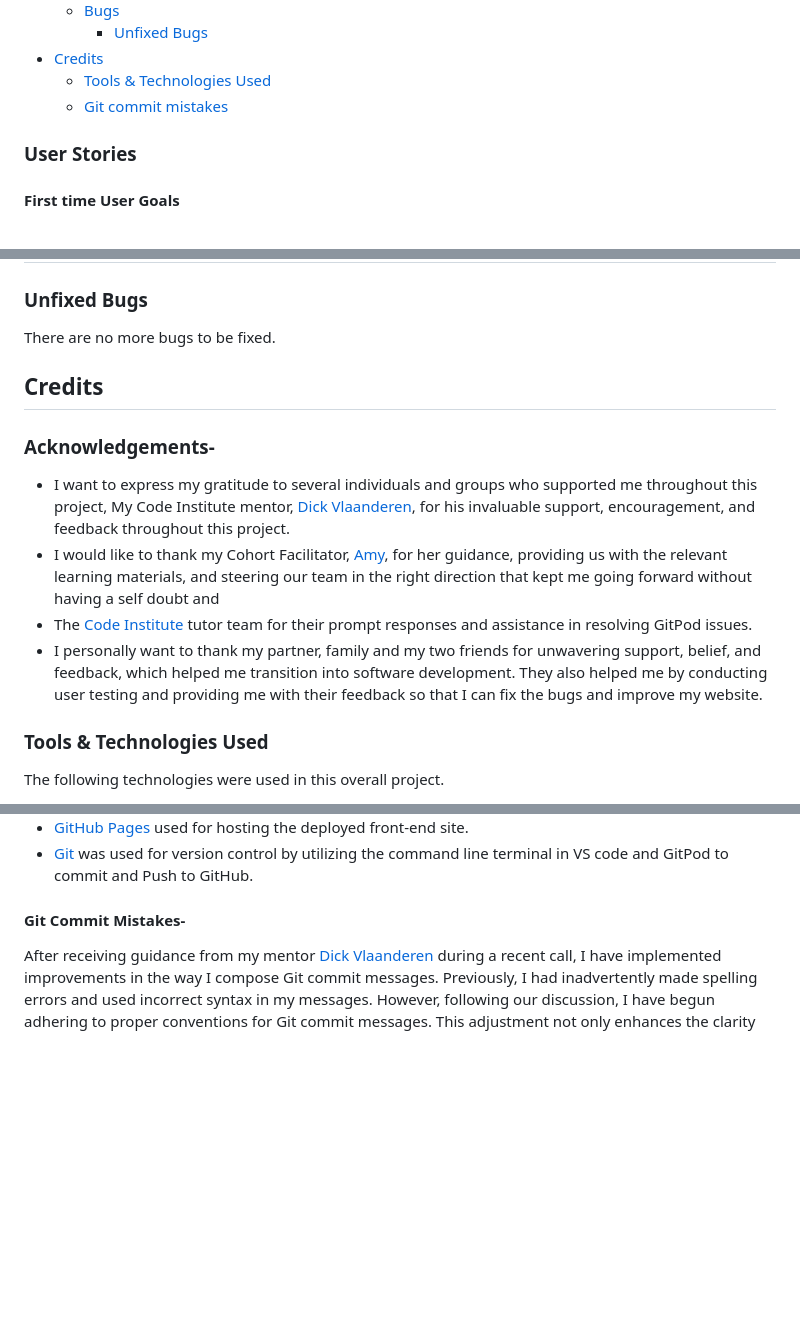
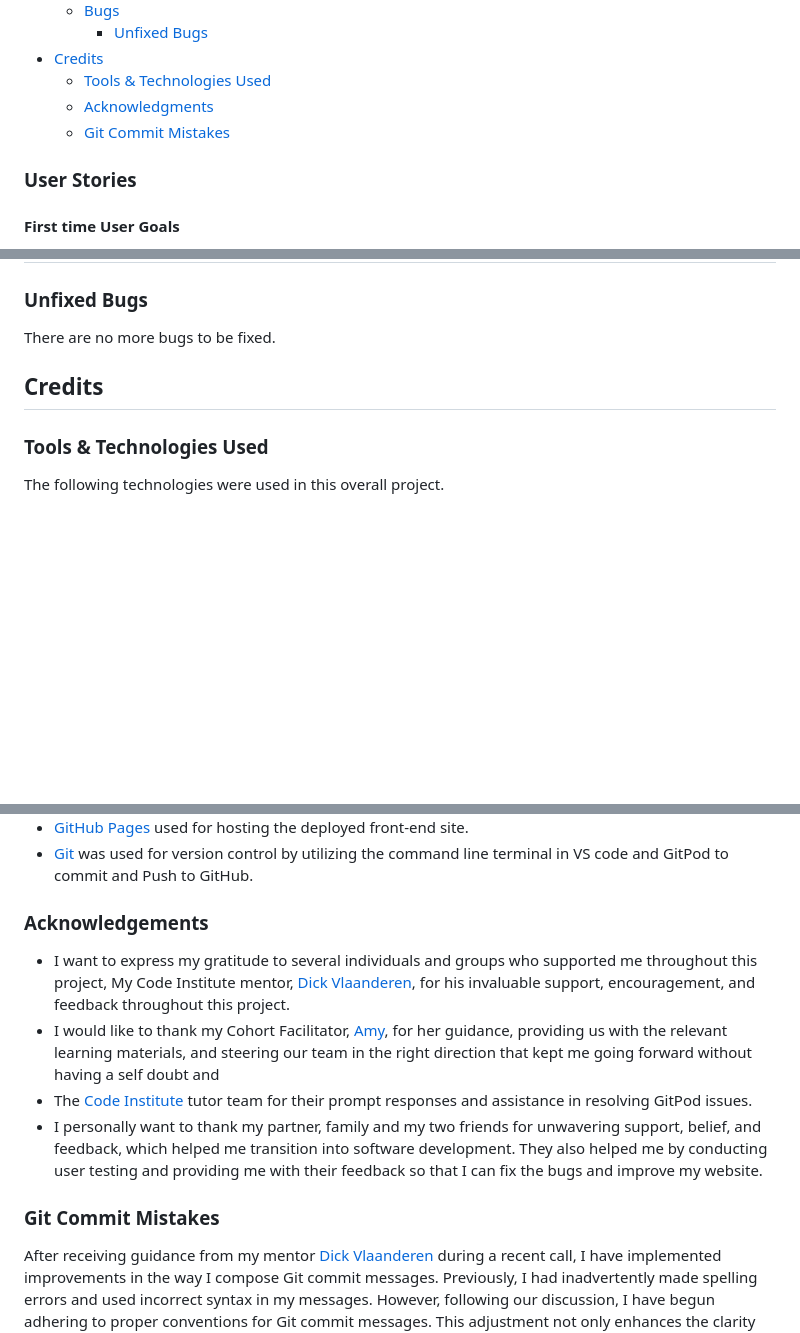
Before and after one commit to klsoundarya/Tales-from-South-India, a Markdown page: README.md, 3 parts joined by grey strips. Rendered like a GitHub page; folded sections open; blank space fills up the shorter version.

Commit message:
move back credit content to the same place

```diff
--- a/README.md
+++ b/README.md
@@ -40,7 +40,9 @@ Deployed Site: <https://klsoundarya.github.io/Tales-from-South-India/>
     - [Unfixed Bugs](#unfixed-bugs)
 - [Credits](#credits)
   - [Tools & Technologies Used](#tools--technologies-used)
-  - [Git commit mistakes](#git-commit-mistakes)
+  - [Acknowledgments](#acknowledgements)
+  - [Git Commit Mistakes](#git-commit-mistakes)
+
 
 ### User Stories
 <!-- Read few README documents of previous batches to understand user stories and wrote accordingly -->
@@ -354,13 +356,6 @@ There are no more bugs to be fixed.
 
 ## Credits
 
-### Acknowledgements-
-
-- I want to express my gratitude to several individuals and groups who supported me throughout this project, My Code Institute mentor, [Dick Vlaanderen](https://github.com/dickvla), for his invaluable support, encouragement, and feedback throughout this project.
-- I would like to thank my Cohort Facilitator, [Amy](https://github.com/amylour), for her guidance, providing us with the relevant learning materials, and steering our team in the right direction that kept me going forward without having a self doubt and
-- The [Code Institute](https://codeinstitute.net) tutor team for their prompt responses and assistance in resolving GitPod issues.
-- I personally want to thank my partner, family and my two friends for unwavering support, belief, and feedback, which helped me transition into software development. They also helped me by conducting user testing and providing me with their feedback so that I can fix the bugs and improve my website.
-
 ### Tools & Technologies Used
 
 The following technologies were used in this overall project.
@@ -385,6 +380,13 @@ The following technologies were used in this overall project.
 - [GitHub Pages](https://pages.github.com) used for hosting the deployed front-end site.
 - [Git](https://git-scm.com/) was used for version control by utilizing the command line terminal in VS code and GitPod to commit and Push to GitHub.
 
-#### Git Commit Mistakes-
+### Acknowledgements
+
+- I want to express my gratitude to several individuals and groups who supported me throughout this project, My Code Institute mentor, [Dick Vlaanderen](https://github.com/dickvla), for his invaluable support, encouragement, and feedback throughout this project.
+- I would like to thank my Cohort Facilitator, [Amy](https://github.com/amylour), for her guidance, providing us with the relevant learning materials, and steering our team in the right direction that kept me going forward without having a self doubt and
+- The [Code Institute](https://codeinstitute.net) tutor team for their prompt responses and assistance in resolving GitPod issues.
+- I personally want to thank my partner, family and my two friends for unwavering support, belief, and feedback, which helped me transition into software development. They also helped me by conducting user testing and providing me with their feedback so that I can fix the bugs and improve my website.
+
+### Git Commit Mistakes
 
 After receiving guidance from my mentor [Dick Vlaanderen](https://github.com/dickvla) during a recent call, I have implemented improvements in the way I compose Git commit messages. Previously, I had inadvertently made spelling errors and used incorrect syntax in my messages. However, following our discussion, I have begun adhering to proper conventions for Git commit messages. This adjustment not only enhances the clarity and professionalism of my contributions but also ensures consistency within our collaborative development environment.
```
